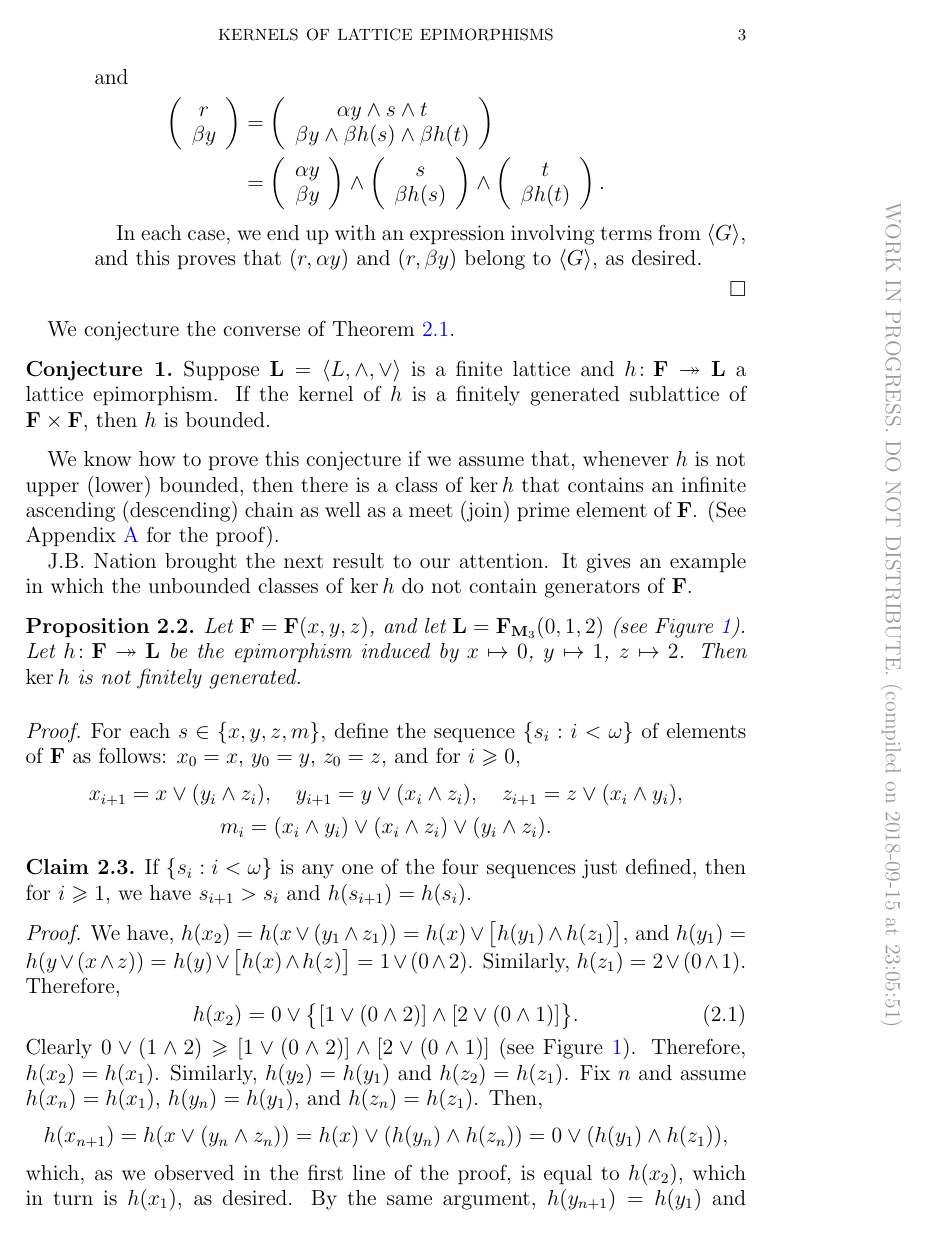
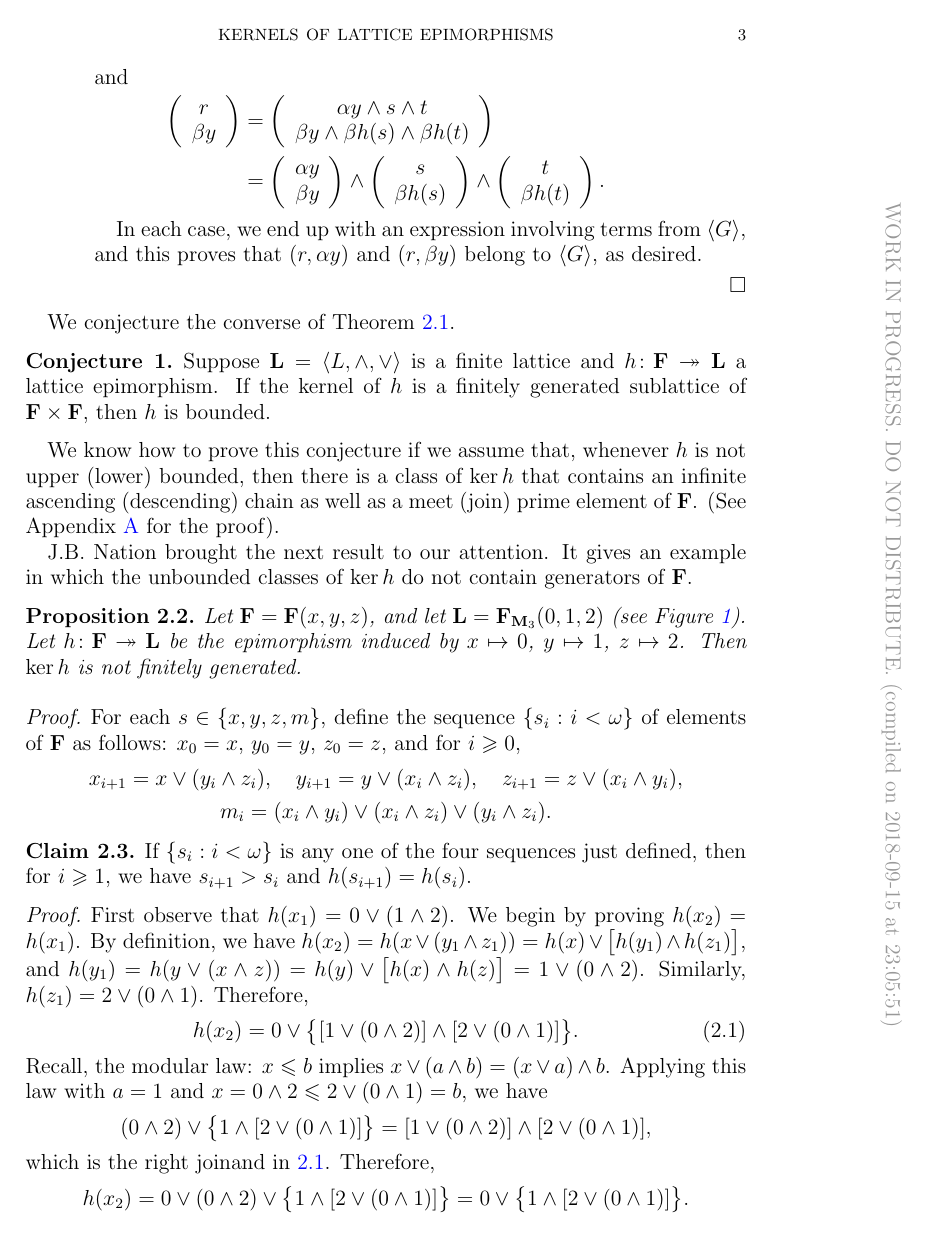
Before and after one commit to UniversalAlgebra/fg-free-lat, a LaTeX paper (tex-notes/fg-free-lat.tex): page 3 of 20. Compiled offline with pdfLaTeX.

Commit message:
fixed proof of Claim 2.3

```diff
--- a/tex-notes/fg-free-lat.tex
+++ b/tex-notes/fg-free-lat.tex
@@ -476,16 +476,32 @@ $x_0 = x$, $y_0 = y$, $z_0 = z$, and for $i\geqslant 0$,
 \end{claim}
 \begin{proof}
   % It suffices to prove the claim for the sequences $\{m_n\}$ and $\{x_n\}$.
-We have,
+First observe that $h(x_1) = 0 \vee (1 \wedge 2)$.  We begin by proving
+$h(x_{2}) = h(x_1)$.
+By definition, we have
 $h(x_{2}) = h(x \vee (y_1 \wedge z_1)) = h(x) \vee \bigl[h(y_1) \wedge h(z_1)\bigr]$,
 and $h(y_1) = h(y \vee (x \wedge z)) =   h(y) \vee \bigl[h(x) \wedge h(z)\bigr]
 = 1 \vee (0 \wedge 2)$. Similarly, $h(z_1) = 2 \vee (0 \wedge 1)$.
 Therefore,
-  \begin{equation}\label{eq:h2h1}
-    h(x_{2}) =
+\begin{equation}\label{eq:h2h1}
+  h(x_{2}) =
 0 \vee \bigl\{[1 \vee (0 \wedge 2)] \wedge [2 \vee (0 \wedge 1)]\bigr\}.
 \end{equation}
-Clearly $0 \vee (1 \wedge 2) \geq [1 \vee (0 \wedge 2)] \wedge [2 \vee (0 \wedge 1)]$
-(see Figure~\ref{fig:1}). Therefore,
-  $h(x_{2}) = h(x_1)$.  Similarly,   $h(y_{2}) = h(y_1)$ and   $h(z_{2}) = h(z_1)$.
-  Fix $n$ and assume $h(x_{n}) = h(x_1)$, $h(y_{n}) = h(y_{1})$, and $h(z_{n}) = h(z_{1})$.
+Recall, the modular law:
+$x \leq b$ implies $x \vee (a \wedge b) = (x \vee a) \wedge b$.
+Applying this law with $a = 1$ and $x = 0 \wedge 2 \leq 2 \vee (0 \wedge 1) = b$, we have
+\[
+  (0 \wedge 2) \vee \bigl\{ 1 \wedge [2 \vee (0 \wedge 1)]\bigr\} = [1 \vee (0 \wedge 2)] \wedge [2 \vee (0 \wedge 1)],
+\]
+which is the right joinand in~\ref{eq:h2h1}.  Therefore,
+\[
+  h(x_{2}) =
+  0 \vee
+  (0 \wedge 2) \vee \bigl\{ 1 \wedge [2 \vee (0 \wedge 1)]\bigr\} =
+  0 \vee
+  \bigl\{ 1 \wedge [2 \vee (0 \wedge 1)]\bigr\}.
+\]
+Applying the modular law once more to $1 \wedge [2 \vee (0 \wedge 1)]$,
+with $a = 2$ and $x = 0\wedge 1 \leq 1 = b$, we have
+\[
+  1 \wedge [2 \vee (0 \wedge 1)]  = (0 \wedge 1) \vee (1\wedge 2).
```
Also changed, not shown: tex-notes/fg-free-lat.tex (13 more changed lines).
